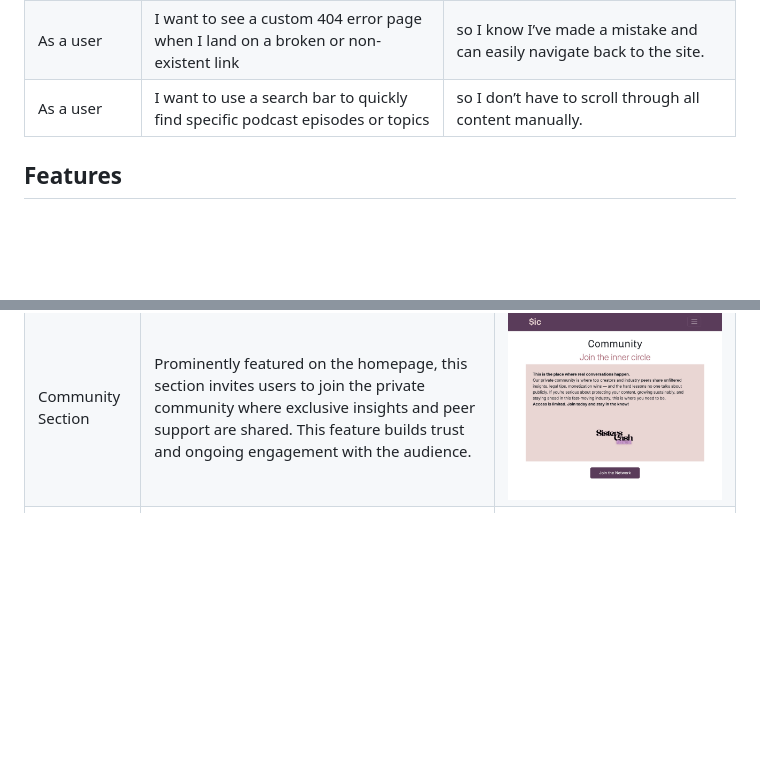
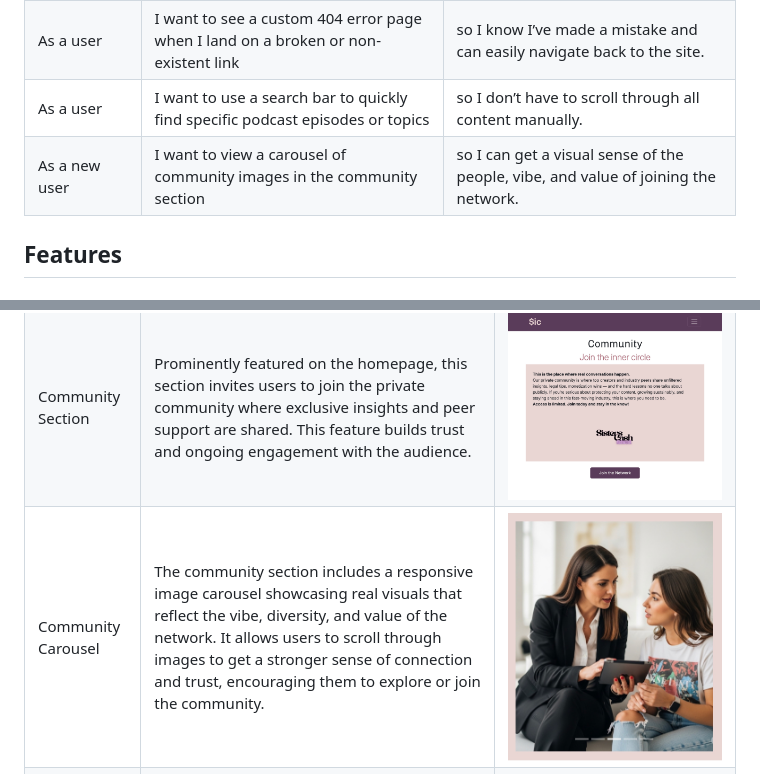
Before and after one commit to Karla-Stein/sisters-in-cash, a Markdown page: README.md, 2 parts joined by grey strips. GitHub-like rendering; pictures changed too: documentation/features/community-carousel.jpeg (added); blank space fills up the shorter version.

Commit message:
Add carousel user story and feature to README

```diff
--- a/README.md
+++ b/README.md
@@ -166,7 +166,8 @@ Font Awesome helps support a clean, user-friendly interface while maintaining pe
 | As a visual-first user | I want to easily find the latest podcast video | so that I can engage with the content in a way that suits my preferences. |
 | As the podcast host | I want to receive notifications or view form submissions | so that I can respond to sponsorship and guest inquiries promptly. |
 | As a user | I want to see a custom 404 error page when I land on a broken or non-existent link | so I know I’ve made a mistake and can easily navigate back to the site. |
-| As a user | I want to use a search bar to quickly find specific podcast episodes or topics | so I don’t have to scroll through all content manually.
+| As a user | I want to use a search bar to quickly find specific podcast episodes or topics | so I don’t have to scroll through all content manually. |
+| As a new user | I want to view a carousel of community images in the community section | so I can get a visual sense of the people, vibe, and value of joining the network. |
 
 
 ## Features
@@ -178,6 +179,7 @@ Font Awesome helps support a clean, user-friendly interface while maintaining pe
 | Hero Section | The homepage opens with a strong introduction that highlights the podcast’s mission and invites visitors to listen to the latest episode. This section helps new users immediately understand what the site and podcast are about. | ![screenshot](documentation/features/hero-section.jpeg) |
 | All Episodes Page | This section showcases all available podcast episodes, including guest-speaker name, titles, brief summaries, embedded audio players and external link to the guest speakers Instagram. | ![screenshot](documentation/features/all-episodes-page.jpeg) |
 | Community Section | Prominently featured on the homepage, this section invites users to join the private community where exclusive insights and peer support are shared. This feature builds trust and ongoing engagement with the audience. | ![screenshot](documentation/features/community-section.jpeg) |
+| Community Carousel | The community section includes a responsive image carousel showcasing real visuals that reflect the vibe, diversity, and value of the network. It allows users to scroll through images to get a stronger sense of connection and trust, encouraging them to explore or join the community. | ![screenshot](documentation/features/community-carousel.jpeg) |
 | Events Section | The Events section allows users and collaborators to view upcoming podcast-related events or Talks. Each event includes a title, date, and where it's held, with optional links to get in touch. | ![screenshot](documentation/features/events-section.jpeg) |
 | Guest Application Form | This form allows industry peers and creators to apply to be featured on the podcast. It collects key information such as name, social handle, contact details and allows to leave a message making the guest onboarding process streamlined. | ![screenshot](documentation/features/guest-form.jpeg)|
 | Sponsor Form | This form enables sponsors to express interest in partnering with the podcast. The form includes fields for name, company name, company website, contact info and it allows to leave a message giving sponsors confidence that their inquiry will be taken seriously. | ![screenshot](documentation/features/sponsor-form.jpeg) |
```
